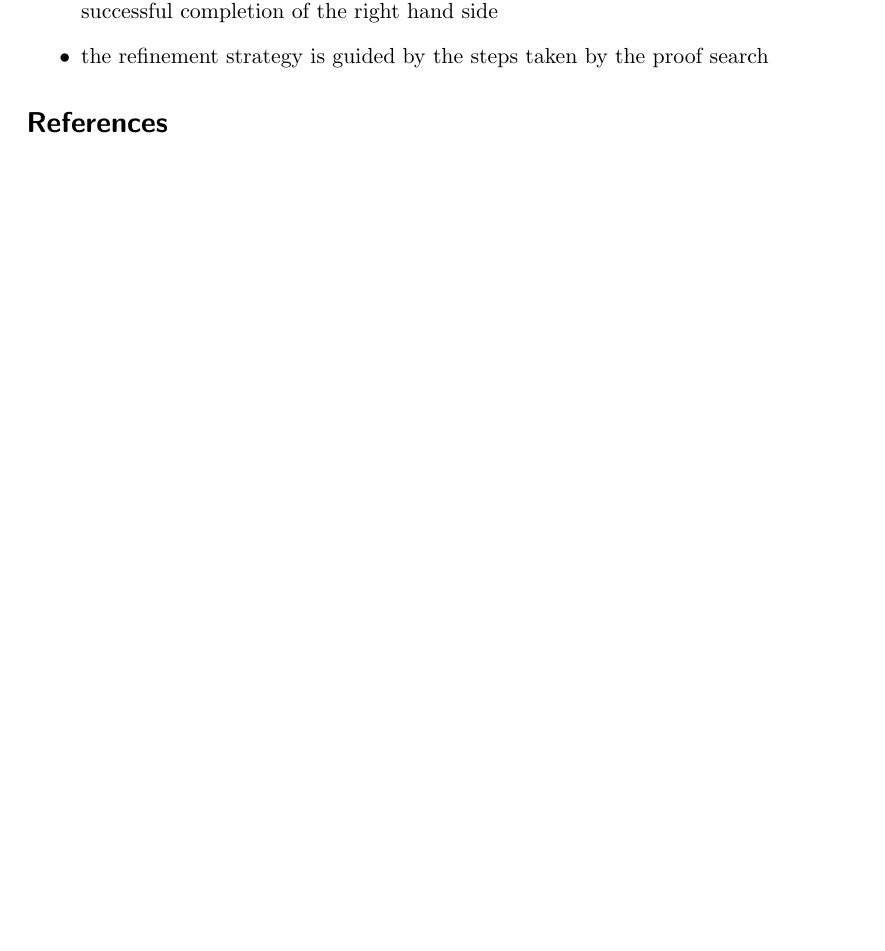
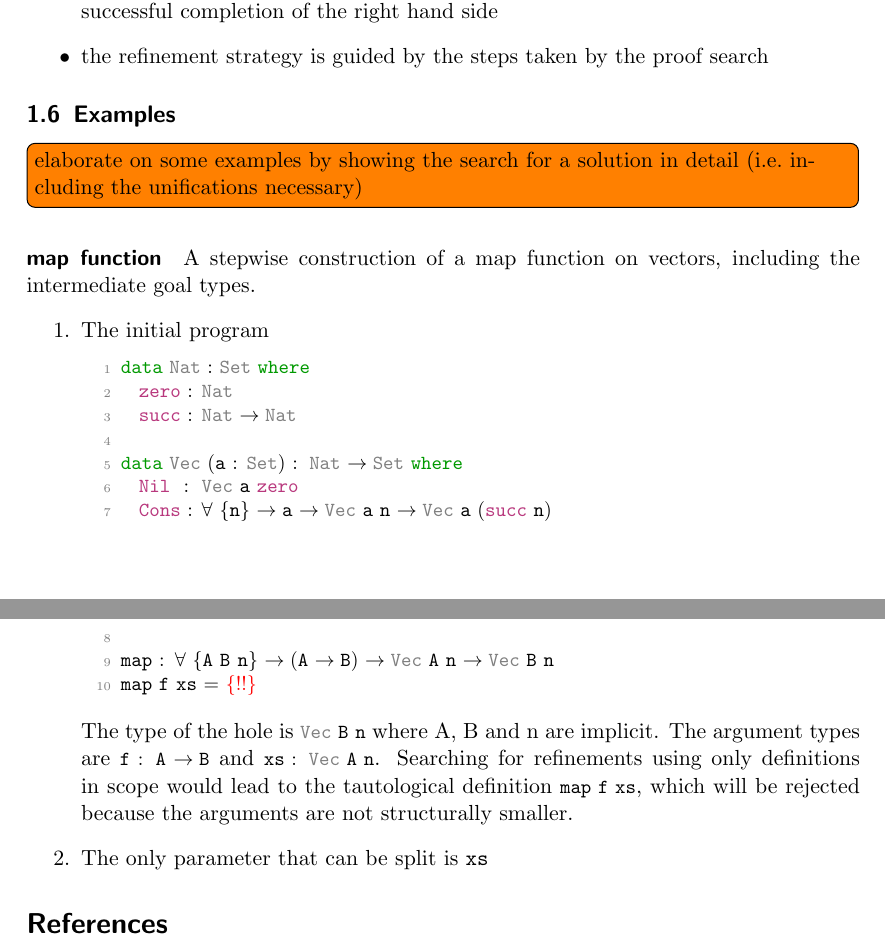
Before and after one commit to carlostome/martin, a LaTeX paper (doc/report/report.tex): part of page 5 of 5 before the commit and two parts of pages 5 and 6 of 6 after it, the two joined at a grey line, cut so that both start at the same text, the shorter picture padded with empty space. Compiled offline with pdfLaTeX.

Commit message:
work on report

```diff
--- a/doc/report/report.tex
+++ b/doc/report/report.tex
@@ -238,6 +247,39 @@ solution to an Agda program.
 \item the refinement strategy is guided by the steps taken by the proof search
 \end{itemize}
 
+\subsection{Examples}
+
+\todo[inline]{elaborate on some examples by showing the search for a solution in
+detail (i.e.\ including the unifications necessary)}
+
+\paragraph{map function} A stepwise construction of a map function on vectors,
+including the intermediate goal types.
+\begin{enumerate}
+\item The initial program
+\begin{lstlisting}[mathescape, language = agda]
+data Nat : Set where
+  zero : Nat
+  succ : Nat -> Nat
+
+data Vec (a : Set) : Nat -> Set where
+  Nil  : Vec a zero
+  Cons : forall {n} -> a -> Vec a n -> Vec a (succ n)
+
+map : forall {A B n} -> (A -> B) -> Vec A n -> Vec B n
+map f xs = {!!}
+\end{lstlisting}
+The type of the hole is \lstinline[language=agda]|Vec B n| where A, B and n are
+implicit. The argument types are \lstinline[language=agda]|f : A -> B| and
+\lstinline[language=agda]|xs : Vec A n|. Searching for refinements using only
+definitions in scope would lead to the tautological definition
+\lstinline[language=agda]|map f xs|, which will be rejected because the
+arguments are not structurally smaller.
+
+\item The only parameter that can be split is \texttt{xs}
+
+\end{enumerate}
+
+
 \bibliographystyle{plain}
 \bibliography{literature}
 
```
Also changed, not shown: doc/report/report.tex (13 more changed lines).
